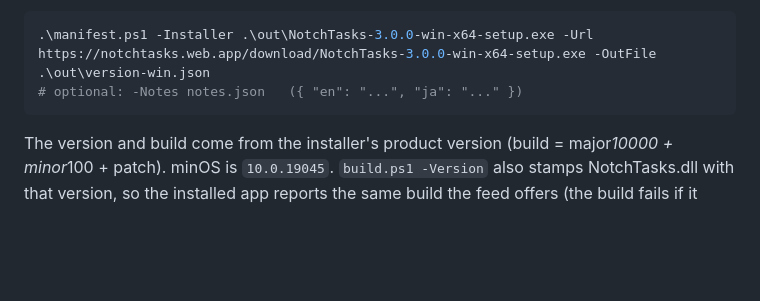
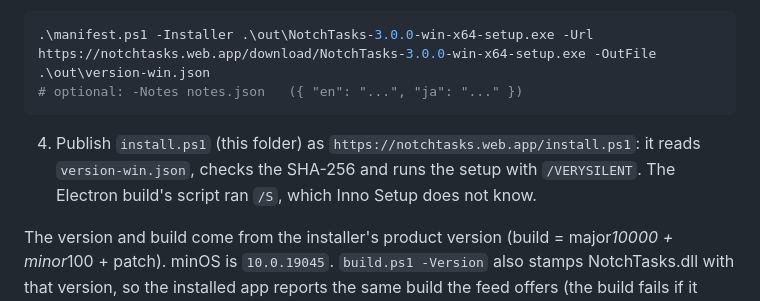
Before and after one commit to hungverse/notchtasks, a Markdown page: windows/installer/README.md, the part around the change. GitHub-like rendering; blank space fills up the shorter version.

````diff
--- a/windows/installer/README.md
+++ b/windows/installer/README.md
@@ -24,6 +24,8 @@ Output: `out\NotchTasks-<version>-win-x64-setup.exe` (git-ignored), with the sta
 # optional: -Notes notes.json   ({ "en": "...", "ja": "..." })
 ```
 
+4. Publish `install.ps1` (this folder) as `https://notchtasks.web.app/install.ps1`: it reads `version-win.json`, checks the SHA-256 and runs the setup with `/VERYSILENT`. The Electron build's script ran `/S`, which Inno Setup does not know.
+
 The version and build come from the installer's product version (build = major*10000 + minor*100 + patch). minOS is `10.0.19045`. `build.ps1 -Version` also stamps NotchTasks.dll with that version, so the installed app reports the same build the feed offers (the build fails if it does not).
 
 ## Upgrading and uninstalling
````
Also changed, not shown: README.md (+35 -20 lines), .github/assets/pill-windows.gif, .github/assets/qr-app-store.png (added), .github/assets/qr-google-play.png (added), 1 other file.
